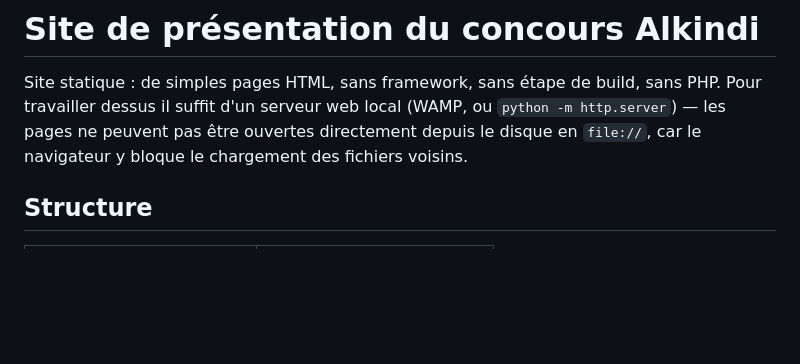
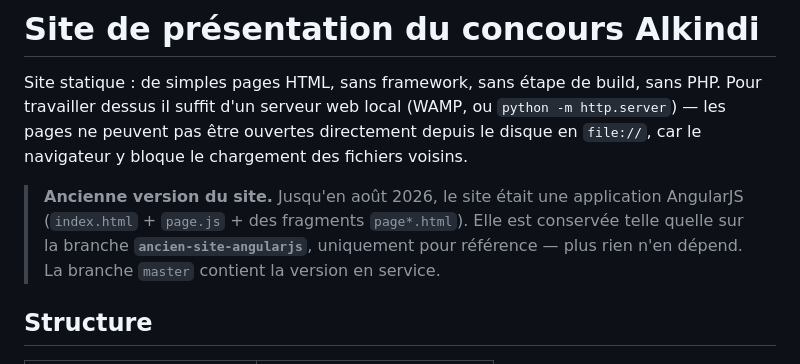
Before and after one commit to France-ioi/alkindi-site, a Markdown page: README.md, the part around the change. GitHub-like rendering; blank space fills up the shorter version.

Commit message:
README : indiquer où retrouver l'ancienne version du site
L'application AngularJS est conservée sur la branche ancien-site-angularjs.

Co-Authored-By: Claude Opus 5 <noreply@anthropic.com>

```diff
--- a/README.md
+++ b/README.md
@@ -5,6 +5,12 @@ sans PHP. Pour travailler dessus il suffit d'un serveur web local (WAMP, ou
 `python -m http.server`) — les pages ne peuvent pas être ouvertes directement
 depuis le disque en `file://`, car le navigateur y bloque le chargement des
 fichiers voisins.
+
+> **Ancienne version du site.** Jusqu'en août 2026, le site était une
+> application AngularJS (`index.html` + `page.js` + des fragments `page*.html`).
+> Elle est conservée telle quelle sur la branche **`ancien-site-angularjs`**,
+> uniquement pour référence — plus rien n'en dépend. La branche `master`
+> contient la version en service.
 
 ## Structure
 
```
